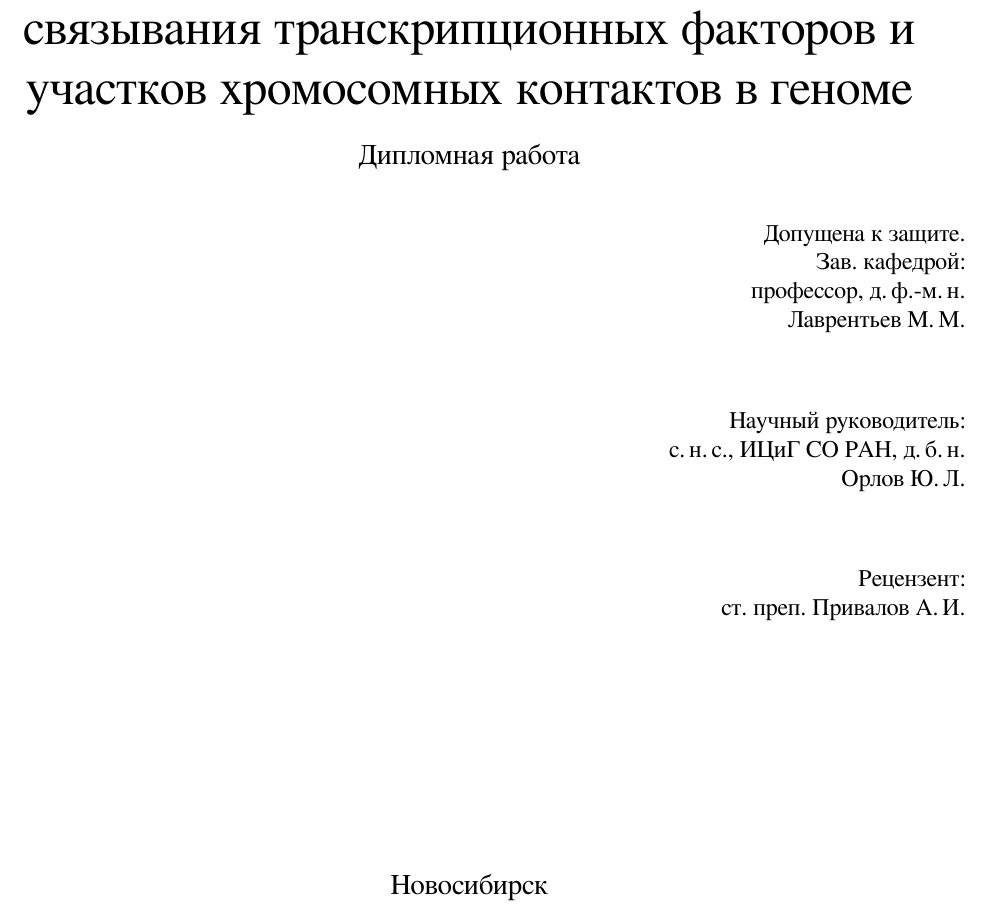
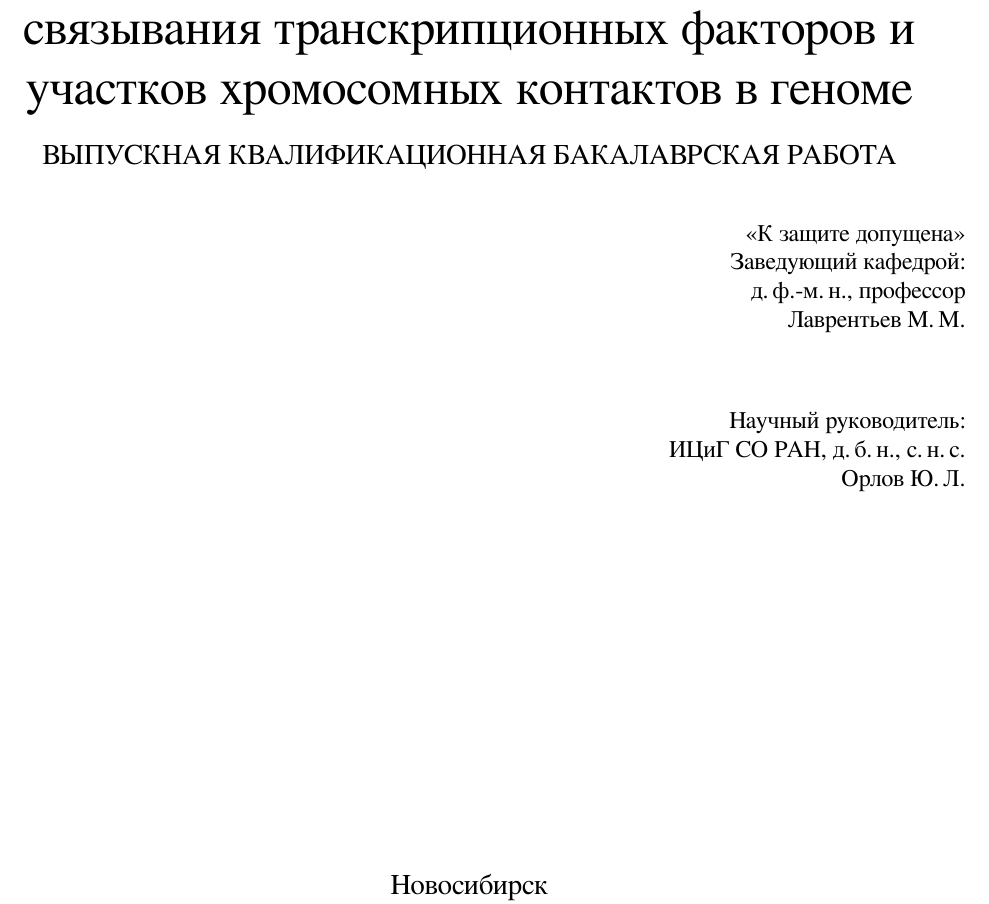
Before and after one commit to SvichkarevAnatoly/diploma-bachelor-degree, a LaTeX thesis (diploma.tex, which reads diploma.cls): part of page 1 of 6, cut so that both start at the same text. Compiled offline with XeLaTeX.

```diff
--- a/diploma.cls
+++ b/diploma.cls
@@ -131,7 +131,7 @@
     \ifthenelse{\equal{\my@title@type@ru}{coursework}}
     {Курсовая работа}
     {\ifthenelse{\equal{\my@title@type@ru}{diploma}}
-    {Дипломная работа}
+    {ВЫПУСКНАЯ КВАЛИФИКАЦИОННАЯ БАКАЛАВРСКАЯ РАБОТА}
     {\ifthenelse{\equal{\my@title@type@ru}{master}}
     {Магистерская диссертация}
     {\ifthenelse{\equal{\my@title@type@ru}{bachelor}}
@@ -145,13 +145,11 @@
     \my@title@supervisorPosition@ru\ \my@title@supervisor@ru
     }
     {\normalsize \raggedleft
-    Допущена к защите.\\
-    Зав. кафедрой:\\
-    \my@title@chairHeadPosition@ru\ \my@title@chairHead@ru\sigspace
+    «К защите допущена»\\
+    Заведующий кафедрой:\\
+    \my@title@chairHeadPosition@ru\ \\ \my@title@chairHead@ru\sigspace
     Научный руководитель:\\
-    \my@title@supervisorPosition@ru\ \my@title@supervisor@ru\sigspace
-    Рецензент:\\
-    \my@title@reviewerPosition@ru\ \my@title@reviewer@ru
+    \my@title@supervisorPosition@ru\ \\ \my@title@supervisor@ru\sigspace
     }
 \end{center}
 \end{titlepage}
--- a/diploma.tex
+++ b/diploma.tex
@@ -5,11 +5,9 @@
     title              = {Компьютерный анализ кластеров сайтов связывания транскрипционных факторов и участков хромосомных контактов в геноме},
     type               = {diploma},
     author             = {Свичкарев Анатолий Владленович},
-    supervisorPosition = {с.\,н.\,с., ИЦиГ СО РАН, д.\,б.\,н.\\},
+    supervisorPosition = {ИЦиГ СО РАН, д.\,б.\,н., с.\,н.\,с.},
     supervisor         = {Орлов Ю.\,Л.},
-    reviewerPosition   = {ст. преп.},
-    reviewer           = {Привалов А.\,И.},
-    chairHeadPosition  = {профессор, д.\,ф.-м.\,н.\\},
+    chairHeadPosition  = {д.\,ф.-м.\,н., профессор},
     chairHead          = {Лаврентьев М.\,М.},
     university         = {МИНОБРНАУКИ РОССИИ ФЕДЕРАЛЬНОЕ ГОСУДАРСТВЕННОЕ АВТОНОМНОЕ ОБРАЗОВАТЕЛЬНОЕ УЧРЕЖДЕНИЕ ВЫСШЕГО ОБРАЗОВАНИЯ «НОВОСИБИРСКИЙ НАЦИОНАЛЬНЫЙ ИССЛЕДОВАТЕЛЬСКИЙ ГОСУДАРСТВЕННЫЙ УНИВЕРСИТЕТ» (НОВОСИБИРСКИЙ ГОСУДАРСТВЕННЫЙ УНИВЕРСИТЕТ, НГУ)},
     faculty            = {Факультет информационных технологий},
```
